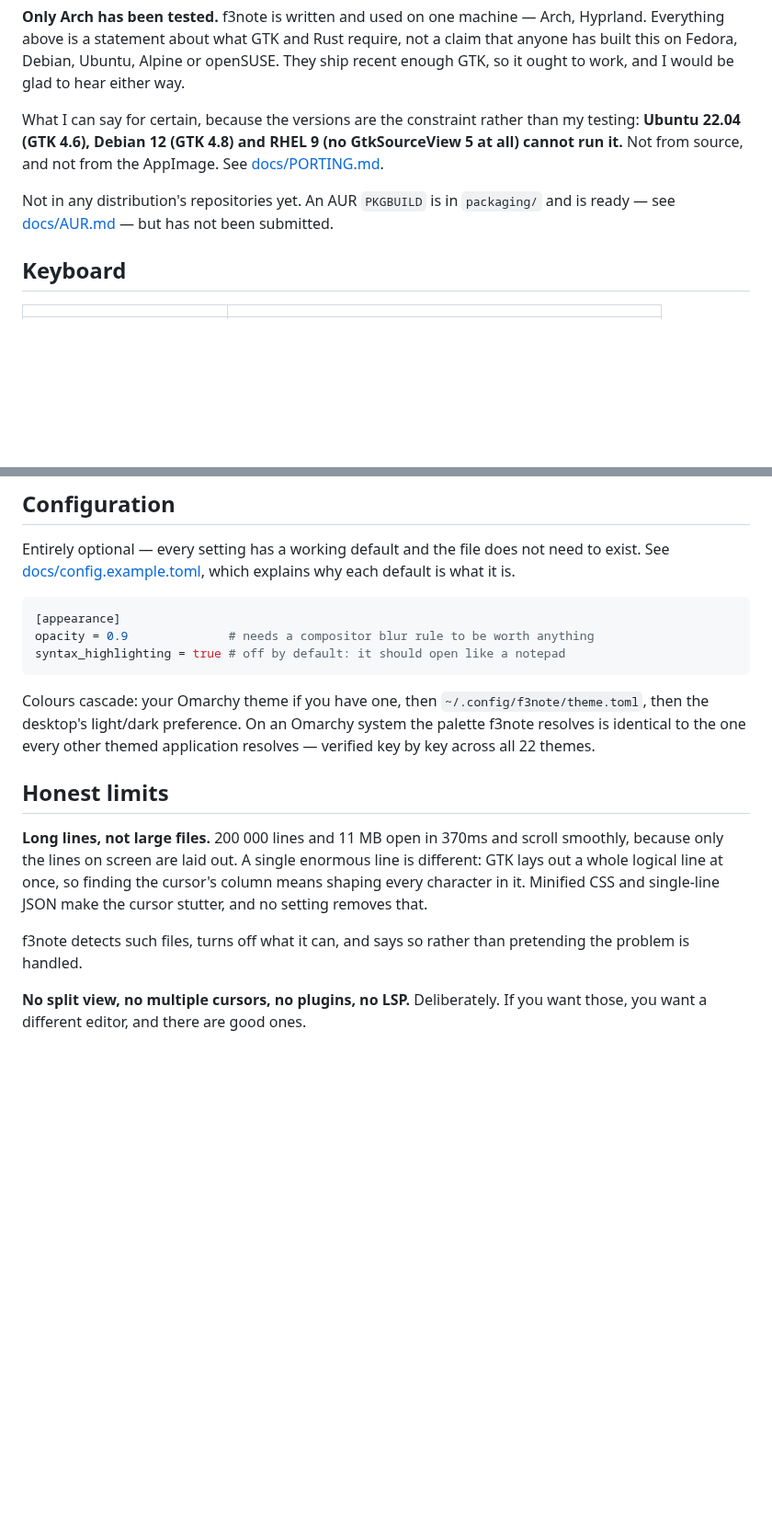
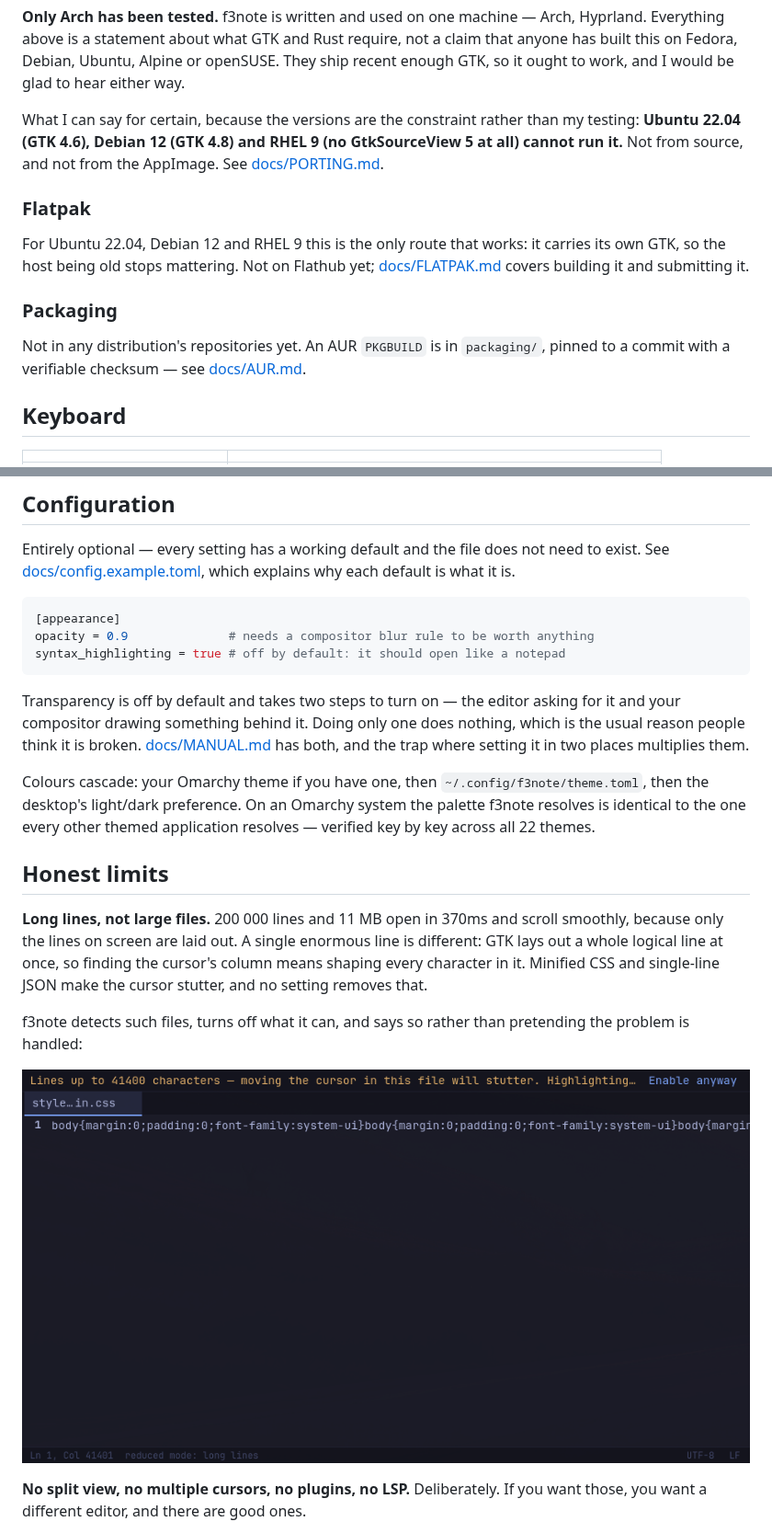
Before and after one commit to f360c4/f3note, a Markdown page: README.md, 2 parts joined by grey strips. Shown at 92% size. Rendered like a GitHub page; pictures changed too: docs/images/longlines.png; blank space fills up the shorter version.

````diff
--- a/README.md
+++ b/README.md
@@ -116,9 +116,17 @@ than my testing: **Ubuntu 22.04 (GTK 4.6), Debian 12 (GTK 4.8) and RHEL 9 (no
 GtkSourceView 5 at all) cannot run it.** Not from source, and not from the
 AppImage. See [docs/PORTING.md](docs/PORTING.md).
 
+### Flatpak
+
+For Ubuntu 22.04, Debian 12 and RHEL 9 this is the only route that works: it
+carries its own GTK, so the host being old stops mattering. Not on Flathub
+yet; [docs/FLATPAK.md](docs/FLATPAK.md) covers building it and submitting it.
+
+### Packaging
+
 Not in any distribution's repositories yet. An AUR `PKGBUILD` is in
-`packaging/` and is ready — see [docs/AUR.md](docs/AUR.md) — but has not been
-submitted.
+`packaging/`, pinned to a commit with a verifiable checksum — see
+[docs/AUR.md](docs/AUR.md).
 
 ## Keyboard
 
@@ -161,6 +169,12 @@ opacity = 0.9              # needs a compositor blur rule to be worth anything
 syntax_highlighting = true # off by default: it should open like a notepad
 ```
 
+Transparency is off by default and takes two steps to turn on — the editor
+asking for it and your compositor drawing something behind it. Doing only one
+does nothing, which is the usual reason people think it is broken.
+[docs/MANUAL.md](docs/MANUAL.md#transparency) has both, and the trap where
+setting it in two places multiplies them.
+
 Colours cascade: your Omarchy theme if you have one, then
 `~/.config/f3note/theme.toml`, then the desktop's light/dark preference. On an
 Omarchy system the palette f3note resolves is identical to the one every other
@@ -175,7 +189,9 @@ finding the cursor's column means shaping every character in it. Minified CSS
 and single-line JSON make the cursor stutter, and no setting removes that.
 
 f3note detects such files, turns off what it can, and says so rather than
-pretending the problem is handled.
+pretending the problem is handled:
+
+![Long lines](docs/images/longlines.png)
 
 **No split view, no multiple cursors, no plugins, no LSP.** Deliberately. If
 you want those, you want a different editor, and there are good ones.
````
Also changed, not shown: other parts of README.md (+4 -4 lines), docs/FLATPAK.md (added, +133 -0 lines), docs/MANUAL.md (+46 -0 lines), docs/images/editor.png, docs/images/history.png (added), docs/images/search.png, docs/images/sessions.png, docs/images/switcher.png, 4 other files.
